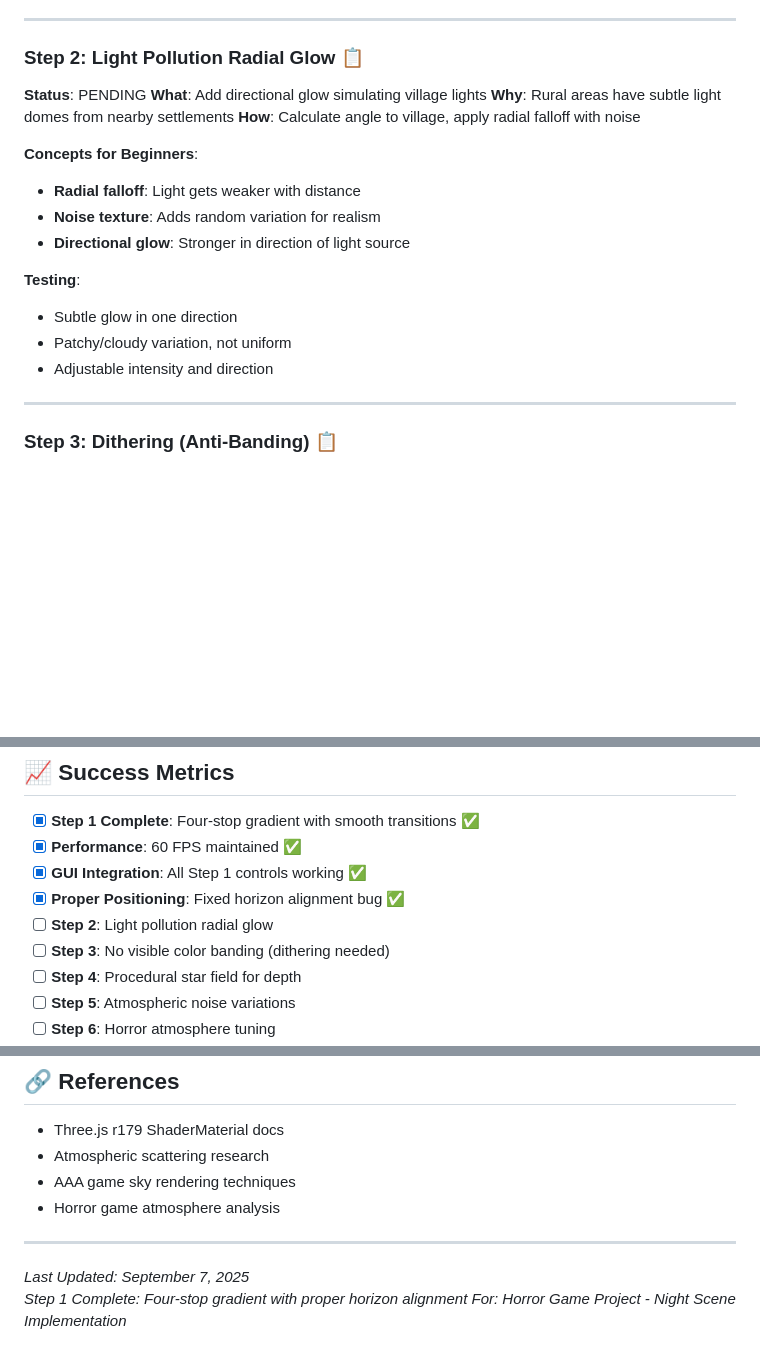
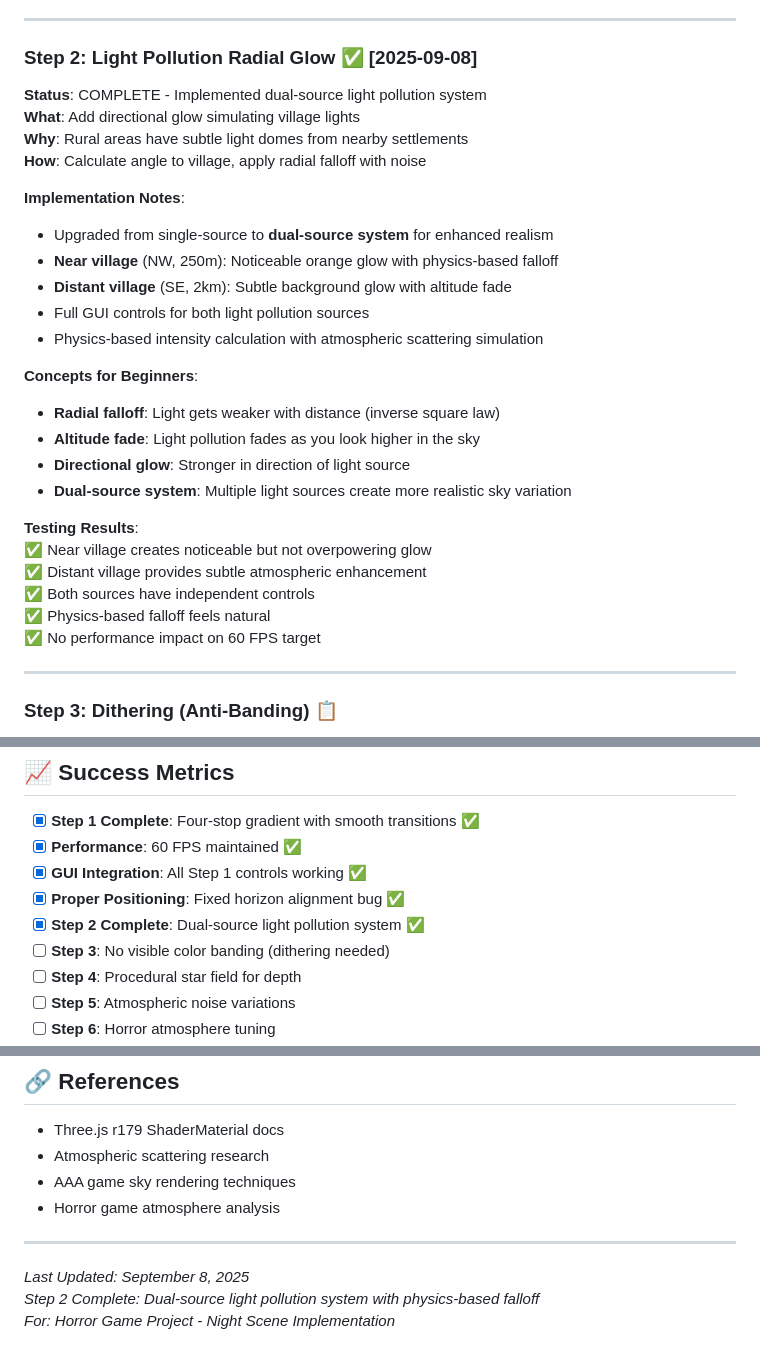
Before and after one commit to LLMinem/horror-game-hedwig, a Markdown page: docs/atmospheric-sky-implementation-plan.md, 3 parts joined by grey strips. Drawn GitHub-style; blank space fills up the shorter version.

```diff
--- a/docs/atmospheric-sky-implementation-plan.md
+++ b/docs/atmospheric-sky-implementation-plan.md
@@ -58,21 +58,31 @@ Zenith:      #060B14  // Very dark indigo (darkest but NOT black)
 
 ---
 
-### Step 2: Light Pollution Radial Glow 📋
-**Status**: PENDING
+### Step 2: Light Pollution Radial Glow ✅ [2025-09-08]
+**Status**: COMPLETE - Implemented dual-source light pollution system
 **What**: Add directional glow simulating village lights
 **Why**: Rural areas have subtle light domes from nearby settlements
 **How**: Calculate angle to village, apply radial falloff with noise
 
+**Implementation Notes**:
+- Upgraded from single-source to **dual-source system** for enhanced realism
+- **Near village** (NW, 250m): Noticeable orange glow with physics-based falloff
+- **Distant village** (SE, 2km): Subtle background glow with altitude fade
+- Full GUI controls for both light pollution sources
+- Physics-based intensity calculation with atmospheric scattering simulation
+
 **Concepts for Beginners**:
-- **Radial falloff**: Light gets weaker with distance
-- **Noise texture**: Adds random variation for realism
+- **Radial falloff**: Light gets weaker with distance (inverse square law)
+- **Altitude fade**: Light pollution fades as you look higher in the sky
 - **Directional glow**: Stronger in direction of light source
+- **Dual-source system**: Multiple light sources create more realistic sky variation
 
-**Testing**:
-- Subtle glow in one direction
-- Patchy/cloudy variation, not uniform
-- Adjustable intensity and direction
+**Testing Results**:
+✅ Near village creates noticeable but not overpowering glow
+✅ Distant village provides subtle atmospheric enhancement
+✅ Both sources have independent controls
+✅ Physics-based falloff feels natural
+✅ No performance impact on 60 FPS target
 
 ---
 
@@ -207,7 +217,7 @@ Sky Settings/
 - [x] **Performance**: 60 FPS maintained ✅
 - [x] **GUI Integration**: All Step 1 controls working ✅
 - [x] **Proper Positioning**: Fixed horizon alignment bug ✅
-- [ ] **Step 2**: Light pollution radial glow
+- [x] **Step 2 Complete**: Dual-source light pollution system ✅
 - [ ] **Step 3**: No visible color banding (dithering needed)
 - [ ] **Step 4**: Procedural star field for depth
 - [ ] **Step 5**: Atmospheric noise variations
@@ -248,6 +258,6 @@ Sky Settings/
 
 ---
 
-*Last Updated: September 7, 2025*
-*Step 1 Complete: Four-stop gradient with proper horizon alignment*
+*Last Updated: September 8, 2025*
+*Step 2 Complete: Dual-source light pollution system with physics-based falloff*
 *For: Horror Game Project - Night Scene Implementation*
```
Also changed, not shown: docs/night-scene-makeover-guide.md (+16 -7 lines).
